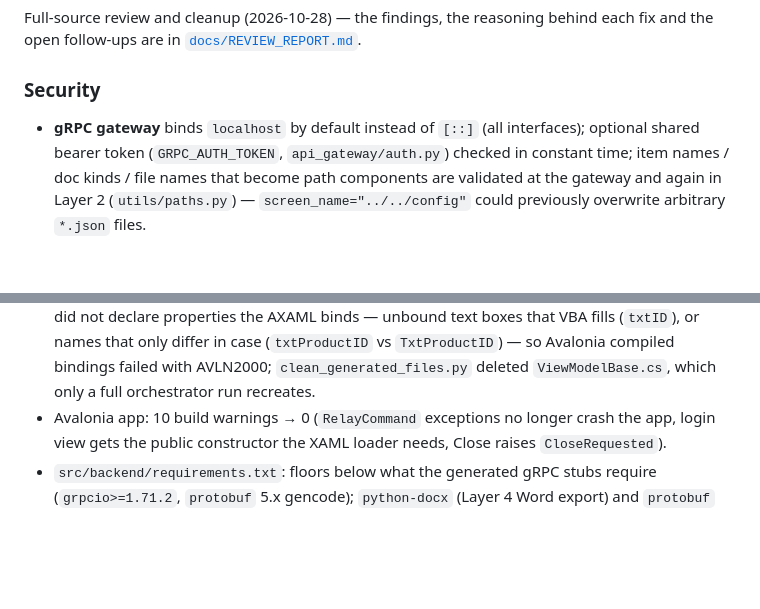
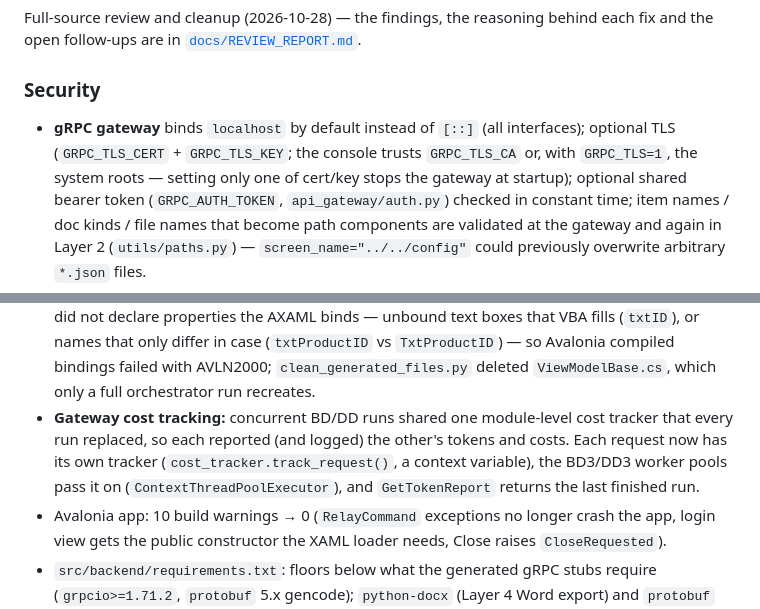
Before and after one commit to baoluong2900/vba-to-wpf-migration, a Markdown page: CHANGELOG.md, 2 parts joined by grey strips. Rendered like a GitHub page; blank space fills up the shorter version.

```diff
--- a/CHANGELOG.md
+++ b/CHANGELOG.md
@@ -14,6 +14,8 @@ open follow-ups are in [`docs/REVIEW_REPORT.md`](docs/REVIEW_REPORT.md).
 
 ### Security
 - **gRPC gateway** binds `localhost` by default instead of `[::]` (all interfaces); optional
+  TLS (`GRPC_TLS_CERT` + `GRPC_TLS_KEY`; the console trusts `GRPC_TLS_CA` or, with `GRPC_TLS=1`,
+  the system roots — setting only one of cert/key stops the gateway at startup); optional
   shared bearer token (`GRPC_AUTH_TOKEN`, `api_gateway/auth.py`) checked in constant time; item
   names / doc kinds / file names that become path components are validated at the gateway and
   again in Layer 2 (`utils/paths.py`) — `screen_name="../../config"` could previously overwrite
@@ -159,6 +161,10 @@ open follow-ups are in [`docs/REVIEW_REPORT.md`](docs/REVIEW_REPORT.md).
   (`txtID`), or names that only differ in case (`txtProductID` vs `TxtProductID`) — so Avalonia
   compiled bindings failed with AVLN2000; `clean_generated_files.py` deleted `ViewModelBase.cs`,
   which only a full orchestrator run recreates.
+- **Gateway cost tracking:** concurrent BD/DD runs shared one module-level cost tracker that every
+  run replaced, so each reported (and logged) the other's tokens and costs. Each request now has
+  its own tracker (`cost_tracker.track_request()`, a context variable), the BD3/DD3 worker pools
+  pass it on (`ContextThreadPoolExecutor`), and `GetTokenReport` returns the last finished run.
 - Avalonia app: 10 build warnings → 0 (`RelayCommand` exceptions no longer crash the app, login
   view gets the public constructor the XAML loader needs, Close raises `CloseRequested`).
 - `src/backend/requirements.txt`: floors below what the generated gRPC stubs require
```
Also changed, not shown: docs/REVIEW_REPORT.md (+19 -10 lines).
